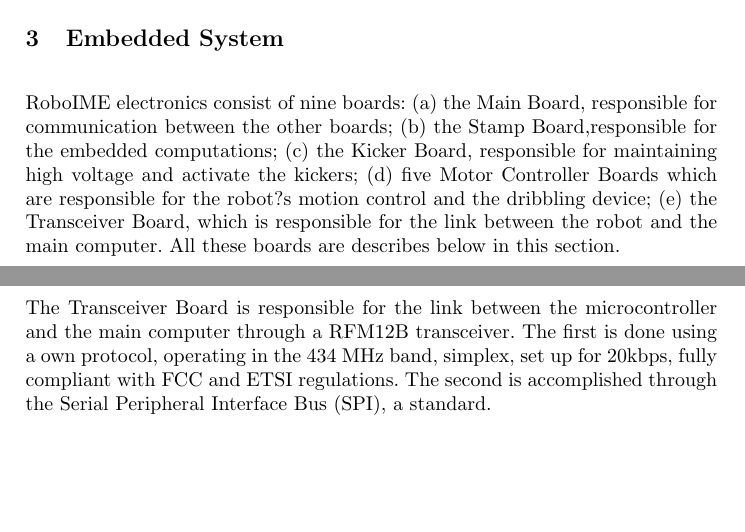
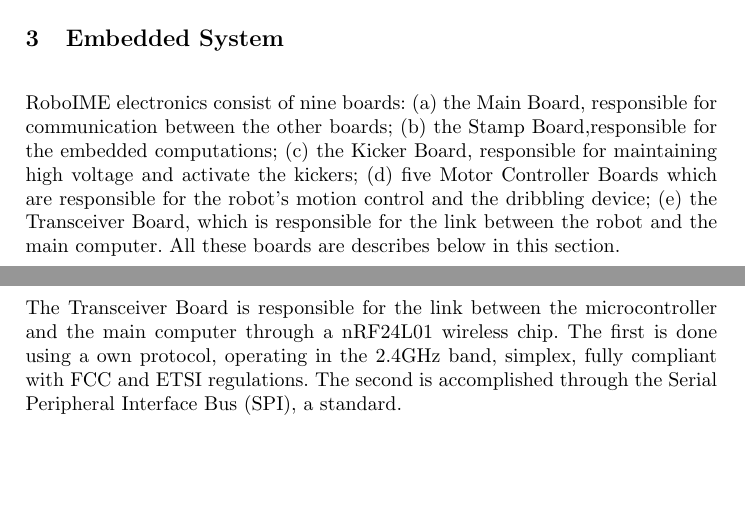
Before and after one commit to roboime/roboime-tdp, a LaTeX paper (roboime-tdp.tex, which reads src/embedded_system.tex): two parts of pages 3 and 6 of 9, joined at a grey line, cut so that both start at the same text. Compiled offline with pdfLaTeX.

Commit message:
Update to transceiver board and minimal corrections

```diff
--- a/src/embedded_system.tex
+++ b/src/embedded_system.tex
@@ -4,7 +4,7 @@ RoboIME electronics consist of nine boards: (a) the Main Board, responsible for
 communication between the other boards; (b) the Stamp Board,responsible for the
 embedded computations; (c) the Kicker Board, responsible for maintaining high
 voltage and activate the kickers; (d) five Motor Controller Boards which are
-responsible for the robot?s motion control and the dribbling device; (e) the
+responsible for the robot's motion control and the dribbling device; (e) the
 Transceiver Board, which is responsible for the link between the robot and the
 main computer. All these boards are describes below in this section.
 
@@ -67,9 +67,9 @@ output.
 \subsection{Transceiver Board}
 
 The Transceiver Board is responsible for the link between the microcontroller
-and the main computer through a RFM12B transceiver. The first is done using a
-own protocol, operating in the 434 MHz band, simplex, set up for 20kbps, fully
-compliant with FCC and ETSI regulations. The second is accomplished through the
-Serial Peripheral Interface Bus (SPI), a standard.
+and the main computer through a nRF24L01 wireless chip. The first is done using a
+own protocol, operating in the 2.4GHz band, simplex, fully compliant with FCC and
+ETSI regulations. The second is accomplished through the Serial Peripheral
+Interface Bus (SPI), a standard.
 
 % vim: tw=79 et sw=4 ts=4 filetype=tex
```
Also changed, not shown: src/embedded_system.tex (6 more changed lines).
